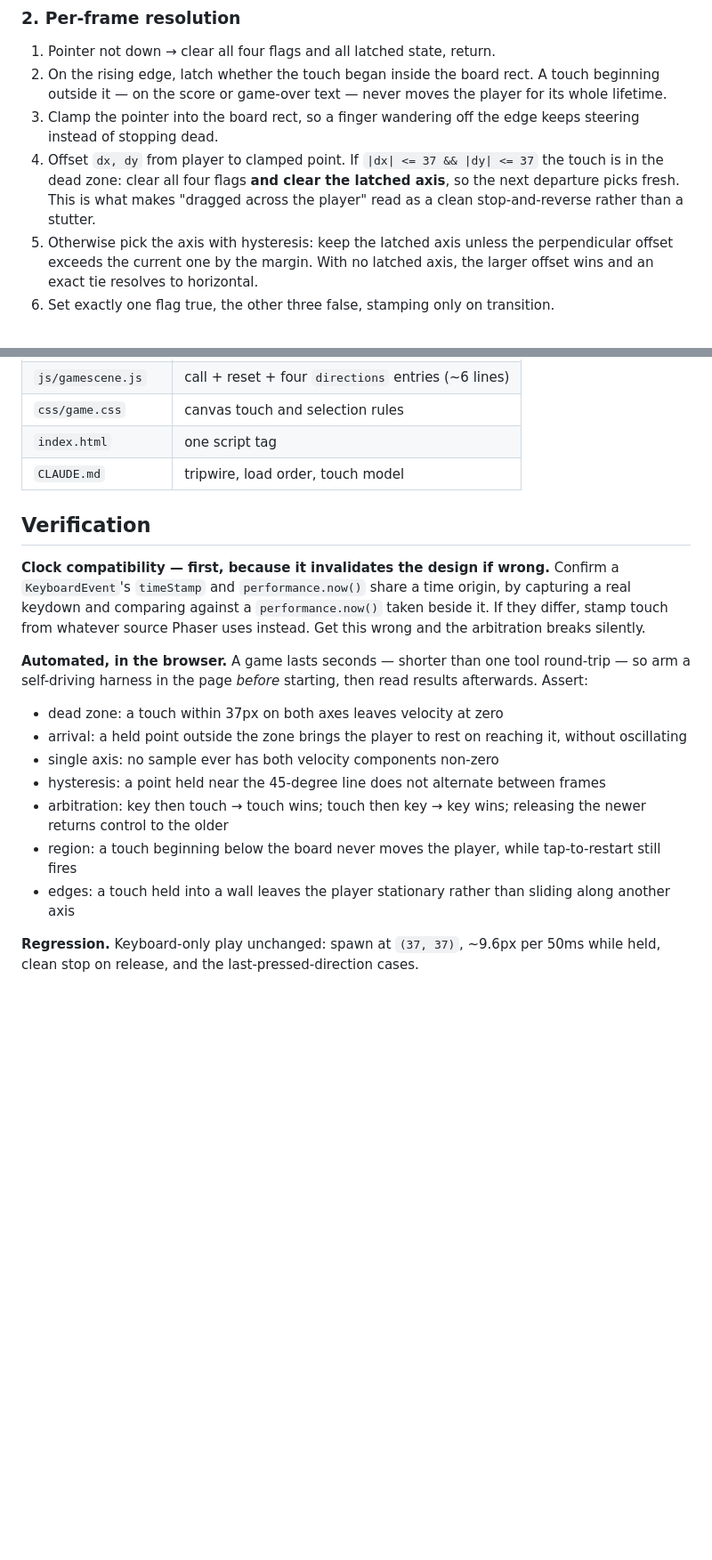
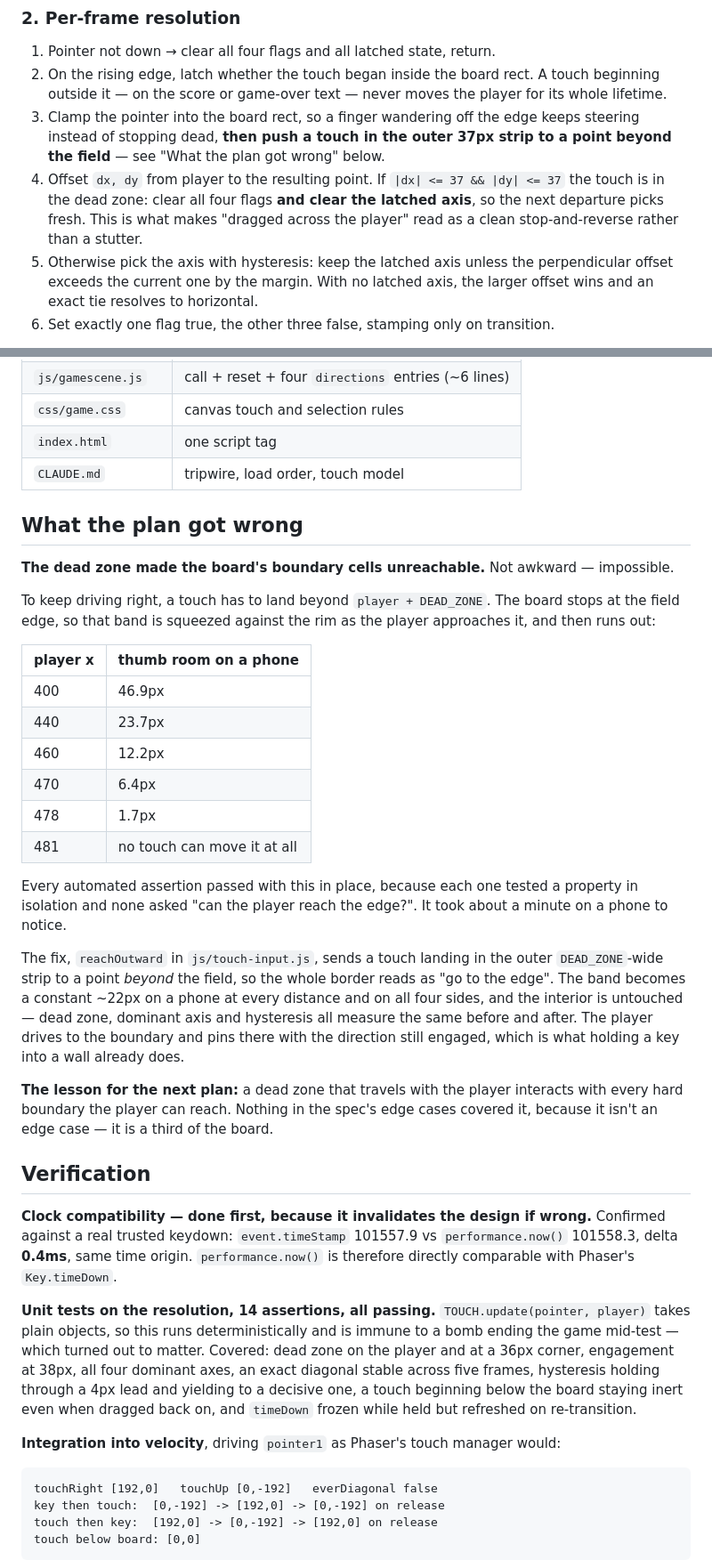
Before and after one commit to evantk91/rave-mom-app, a Markdown page: _plans/touch-controls.md, 2 parts joined by grey strips. Shown at 89% size. Rendered like a GitHub page; blank space fills up the shorter version.

Commit message:
📋 plan: correct the touch-controls plan to what shipped
The document opened by saying it was written before implementation and
should be corrected once the browser had had its say. Doing that, so it
matches the rest of _plans/ — those are accounts of what happened,
including what their plans got wrong, which is most of their value.

Adds "What the plan got wrong": the dead zone made the board's boundary
cells unreachable rather than merely awkward. A touch has to land beyond
player + DEAD_ZONE to keep driving, and the board ends at the field edge,
so the band shrinks from 46.9px of thumb room down to nothing as the
player approaches. Every automated assertion passed with this in place,
because each tested a property in isolation and none asked whether the
player could reach the edge. A minute on a phone found it.

Verification is rewritten from intentions to measurements: the clock
check against a trusted keydown (0.4ms apart, same origin), 14 passing
unit assertions, the integration and arbitration numbers, arrival landing
at exactly 296, and all four boundaries reached after the fix.

Adds the traps hit along the way, since the next harness against this
game will hit them too: real TouchEvents can't be tested in a desktop
browser because Phaser builds no touch manager without touch support;
counting frames by patching scene.update reads zero regardless, as
Phaser caches it as sys.sceneUpdate at boot; a game is shorter than one
tool round-trip, so a run that forgets to keep the player alive silently
measures a corpse and reports zeroes; and parking the test player on a
block location lets the collider invalidate the result.

Co-Authored-By: Claude Opus 5 <noreply@anthropic.com>

````diff
--- a/_plans/touch-controls.md
+++ b/_plans/touch-controls.md
@@ -55,8 +57,8 @@ Exposes:
 
 1. Pointer not down → clear all four flags and all latched state, return.
 2. On the rising edge, latch whether the touch began inside the board rect. A touch beginning outside it — on the score or game-over text — never moves the player for its whole lifetime.
-3. Clamp the pointer into the board rect, so a finger wandering off the edge keeps steering instead of stopping dead.
-4. Offset `dx, dy` from player to clamped point. If `|dx| <= 37 && |dy| <= 37` the touch is in the dead zone: clear all four flags **and clear the latched axis**, so the next departure picks fresh. This is what makes "dragged across the player" read as a clean stop-and-reverse rather than a stutter.
+3. Clamp the pointer into the board rect, so a finger wandering off the edge keeps steering instead of stopping dead, **then push a touch in the outer 37px strip to a point beyond the field** — see "What the plan got wrong" below.
+4. Offset `dx, dy` from player to the resulting point. If `|dx| <= 37 && |dy| <= 37` the touch is in the dead zone: clear all four flags **and clear the latched axis**, so the next departure picks fresh. This is what makes "dragged across the player" read as a clean stop-and-reverse rather than a stutter.
 5. Otherwise pick the axis with hysteresis: keep the latched axis unless the perpendicular offset exceeds the current one by the margin. With no latched axis, the larger offset wins and an exact tie resolves to horizontal.
 6. Set exactly one flag true, the other three false, stamping only on transition.
 
@@ -88,19 +90,39 @@ Add to the `canvas` rule: `touch-action: none`, `user-select: none` (plus `-webk
 | `index.html` | one script tag |
 | `CLAUDE.md` | tripwire, load order, touch model |
 
+## What the plan got wrong
+
+**The dead zone made the board's boundary cells unreachable.** Not awkward — impossible.
+
+To keep driving right, a touch has to land beyond `player + DEAD_ZONE`. The board stops at the field edge, so that band is squeezed against the rim as the player approaches it, and then runs out:
+
+| player x | thumb room on a phone |
+| --- | --- |
+| 400 | 46.9px |
+| 440 | 23.7px |
+| 460 | 12.2px |
+| 470 | 6.4px |
+| 478 | 1.7px |
+| 481 | no touch can move it at all |
+
+Every automated assertion passed with this in place, because each one tested a property in isolation and none asked "can the player reach the edge?". It took about a minute on a phone to notice.
+
+The fix, `reachOutward` in `js/touch-input.js`, sends a touch landing in the outer `DEAD_ZONE`-wide strip to a point *beyond* the field, so the whole border reads as "go to the edge". The band becomes a constant ~22px on a phone at every distance and on all four sides, and the interior is untouched — dead zone, dominant axis and hysteresis all measure the same before and after. The player drives to the boundary and pins there with the direction still engaged, which is what holding a key into a wall already does.
+
+**The lesson for the next plan:** a dead zone that travels with the player interacts with every hard boundary the player can reach. Nothing in the spec's edge cases covered it, because it isn't an edge case — it is a third of the board.
+
 ## Verification
 
-**Clock compatibility — first, because it invalidates the design if wrong.** Confirm a `KeyboardEvent`'s `timeStamp` and `performance.now()` share a time origin, by capturing a real keydown and comparing against a `performance.now()` taken beside it. If they differ, stamp touch from whatever source Phaser uses instead. Get this wrong and the arbitration breaks silently.
+**Clock compatibility — done first, because it invalidates the design if wrong.** Confirmed against a real trusted keydown: `event.timeStamp` 101557.9 vs `performance.now()` 101558.3, delta **0.4ms**, same time origin. `performance.now()` is therefore directly comparable with Phaser's `Key.timeDown`.
 
-**Automated, in the browser.** A game lasts seconds — shorter than one tool round-trip — so arm a self-driving harness in the page *before* starting, then read results afterwards. Assert:
+**Unit tests on the resolution, 14 assertions, all passing.** `TOUCH.update(pointer, player)` takes plain objects, so this runs deterministically and is immune to a bomb ending the game mid-test — which turned out to matter. Covered: dead zone on the player and at a 36px corner, engagement at 38px, all four dominant axes, an exact diagonal stable across five frames, hysteresis holding through a 4px lead and yielding to a decisive one, a touch beginning below the board staying inert even when dragged back on, and `timeDown` frozen while held but refreshed on re-transition.
 
-- dead zone: a touch within 37px on both axes leaves velocity at zero
-- arrival: a held point outside the zone brings the player to rest on reaching it, without oscillating
-- single axis: no sample ever has both velocity components non-zero
-- hysteresis: a point held near the 45-degree line does not alternate between frames
-- arbitration: key then touch → touch wins; touch then key → key wins; releasing the newer returns control to the older
-- region: a touch beginning below the board never moves the player, while tap-to-restart still fires
-- edges: a touch held into a wall leaves the player stationary rather than sliding along another axis
+**Integration into velocity**, driving `pointer1` as Phaser's touch manager would:
 
-**Regression.** Keyboard-only play unchanged: spawn at `(37, 37)`, ~9.6px per 50ms while held, clean stop on release, and the last-pressed-direction cases.
+```
+touchRight [192,0]   touchUp [0,-192]   everDiagonal false
+key then touch:  [0,-192] -> [192,0] -> [0,-192] on release
+touch then key:  [192,0] -> [0,-192] -> [192,0] on release
+touch below board: [0,0]
+```
 
````
Also changed, not shown: other parts of _plans/touch-controls.md (+17 -2 lines).
